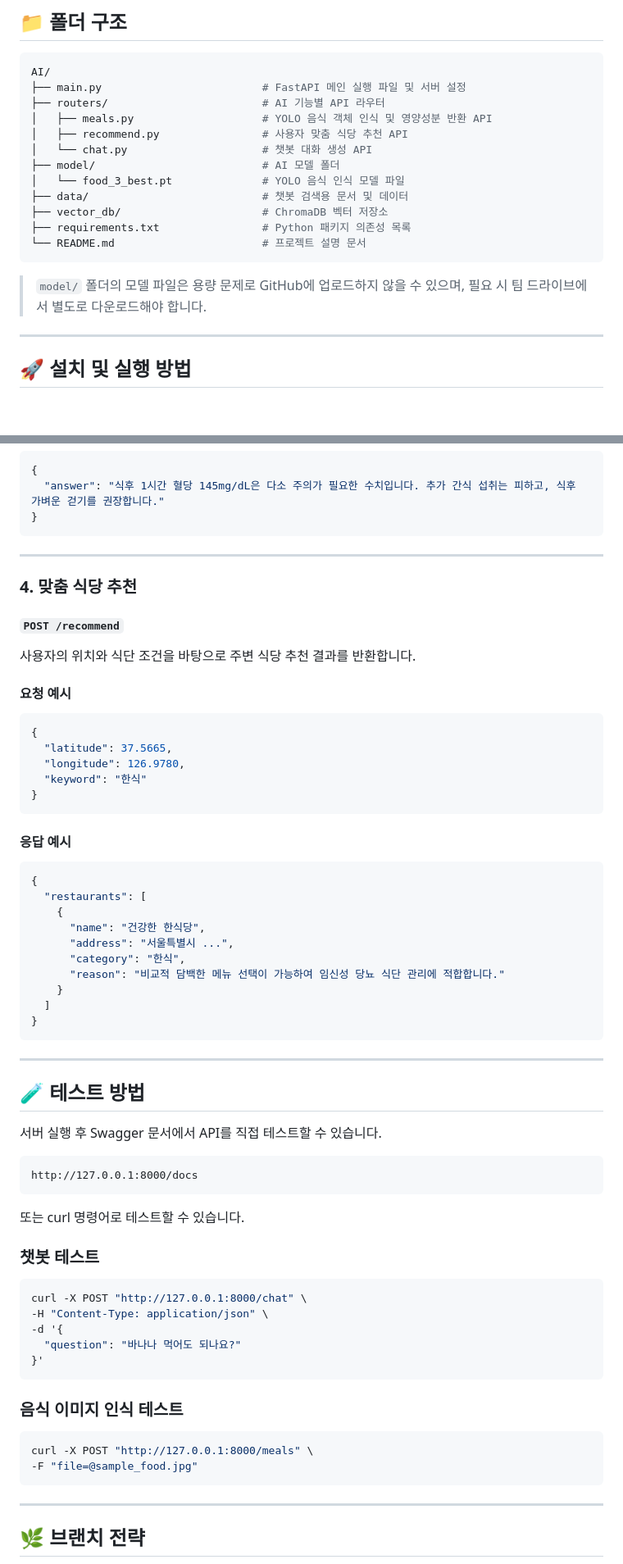
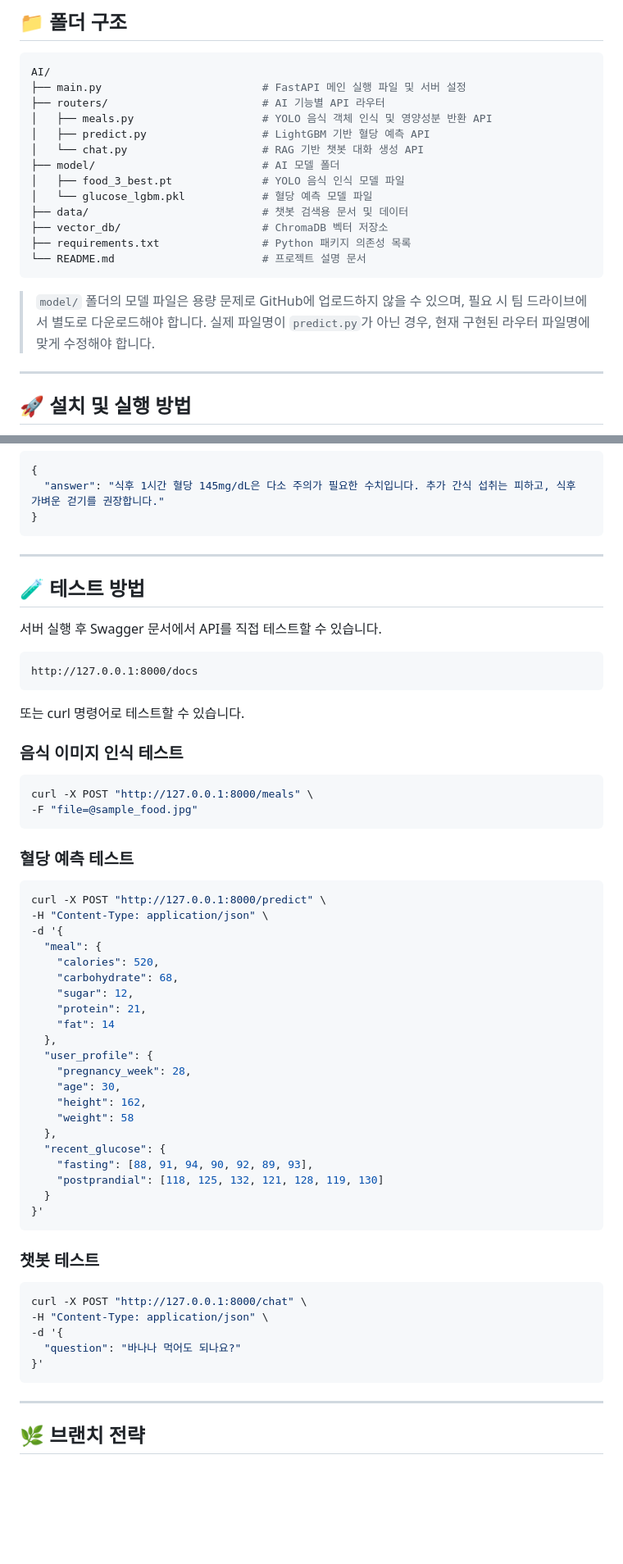
Before and after one commit to TEAM-N0VA/AI, a Markdown page: README.md, 2 parts joined by grey strips. Shown at 82% size. Drawn GitHub-style; blank space fills up the shorter version.

Commit message:
Enhance README with AI project details+ and setup guide

````diff
--- a/README.md
+++ b/README.md
@@ -140,10 +183,11 @@ AI/
 ├── main.py                         # FastAPI 메인 실행 파일 및 서버 설정
 ├── routers/                        # AI 기능별 API 라우터
 │   ├── meals.py                    # YOLO 음식 객체 인식 및 영양성분 반환 API
-│   ├── recommend.py                # 사용자 맞춤 식당 추천 API
-│   └── chat.py                     # 챗봇 대화 생성 API
+│   ├── predict.py                  # LightGBM 기반 혈당 예측 API
+│   └── chat.py                     # RAG 기반 챗봇 대화 생성 API
 ├── model/                          # AI 모델 폴더
-│   └── food_3_best.pt              # YOLO 음식 인식 모델 파일
+│   ├── food_3_best.pt              # YOLO 음식 인식 모델 파일
+│   └── glucose_lgbm.pkl            # 혈당 예측 모델 파일
 ├── data/                           # 챗봇 검색용 문서 및 데이터
 ├── vector_db/                      # ChromaDB 벡터 저장소
 ├── requirements.txt                # Python 패키지 의존성 목록
@@ -151,6 +195,7 @@ AI/
 ```
 
 > `model/` 폴더의 모델 파일은 용량 문제로 GitHub에 업로드하지 않을 수 있으며, 필요 시 팀 드라이브에서 별도로 다운로드해야 합니다.
+> 실제 파일명이 `predict.py`가 아닌 경우, 현재 구현된 라우터 파일명에 맞게 수정해야 합니다.
 
 ---
 
@@ -351,39 +440,6 @@ AI 서버가 정상적으로 실행 중인지 확인하는 엔드포인트입니
 
 ---
 
-### 4. 맞춤 식당 추천
-
-#### `POST /recommend`
-
-사용자의 위치와 식단 조건을 바탕으로 주변 식당 추천 결과를 반환합니다.
-
-#### 요청 예시
-
-```json
-{
-  "latitude": 37.5665,
-  "longitude": 126.9780,
-  "keyword": "한식"
-}
-```
-
-#### 응답 예시
-
-```json
-{
-  "restaurants": [
-    {
-      "name": "건강한 한식당",
-      "address": "서울특별시 ...",
-      "category": "한식",
-      "reason": "비교적 담백한 메뉴 선택이 가능하여 임신성 당뇨 식단 관리에 적합합니다."
-    }
-  ]
-}
-```
-
----
-
 ## 🧪 테스트 방법
 
 서버 실행 후 Swagger 문서에서 API를 직접 테스트할 수 있습니다.
@@ -394,6 +450,39 @@ http://127.0.0.1:8000/docs
 
 또는 curl 명령어로 테스트할 수 있습니다.
 
+### 음식 이미지 인식 테스트
+
+```bash
+curl -X POST "http://127.0.0.1:8000/meals" \
+-F "file=@sample_food.jpg"
+```
+
+### 혈당 예측 테스트
+
+```bash
+curl -X POST "http://127.0.0.1:8000/predict" \
+-H "Content-Type: application/json" \
+-d '{
+  "meal": {
+    "calories": 520,
+    "carbohydrate": 68,
+    "sugar": 12,
+    "protein": 21,
+    "fat": 14
+  },
+  "user_profile": {
+    "pregnancy_week": 28,
+    "age": 30,
+    "height": 162,
+    "weight": 58
+  },
+  "recent_glucose": {
+    "fasting": [88, 91, 94, 90, 92, 89, 93],
+    "postprandial": [118, 125, 132, 121, 128, 119, 130]
+  }
+}'
+```
+
 ### 챗봇 테스트
 
 ```bash
@@ -402,13 +491,6 @@ curl -X POST "http://127.0.0.1:8000/chat" \
 -d '{
   "question": "바나나 먹어도 되나요?"
 }'
-```
-
-### 음식 이미지 인식 테스트
-
-```bash
-curl -X POST "http://127.0.0.1:8000/meals" \
--F "file=@sample_food.jpg"
 ```
 
 ---
````
Also changed, not shown: other parts of README.md (+102 -15 lines).
